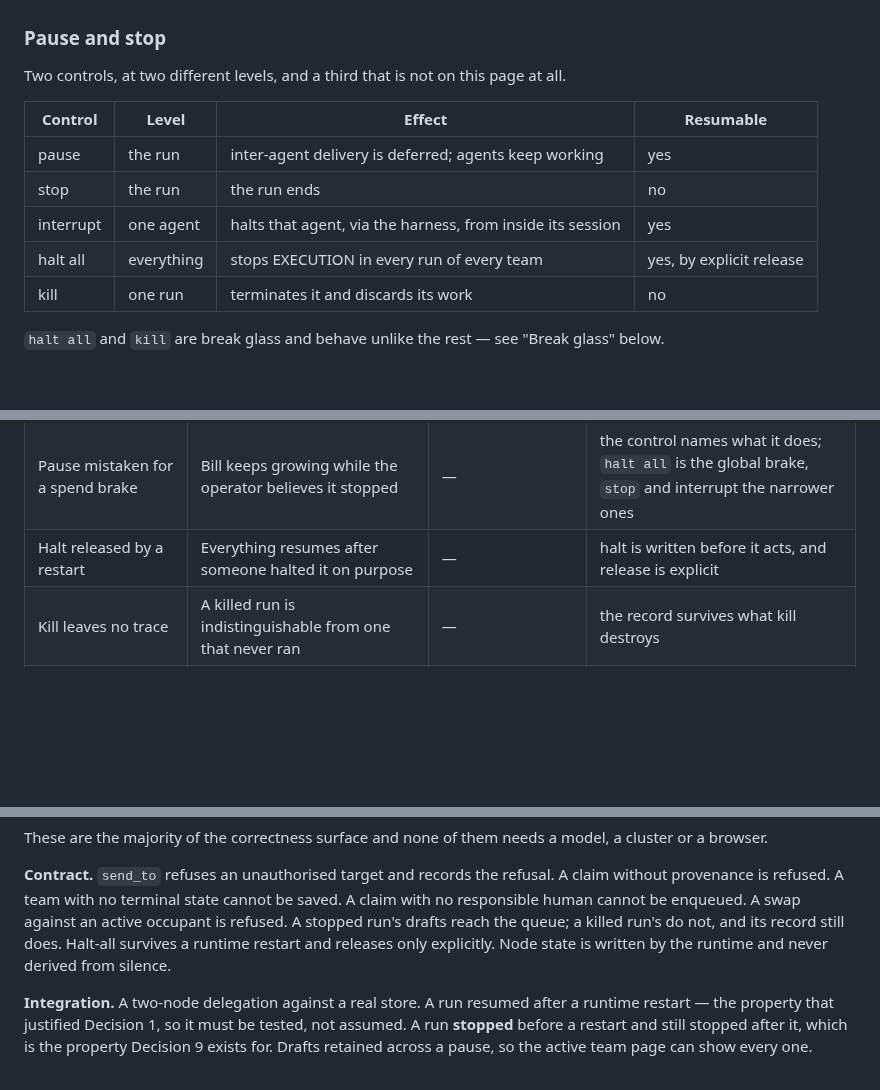
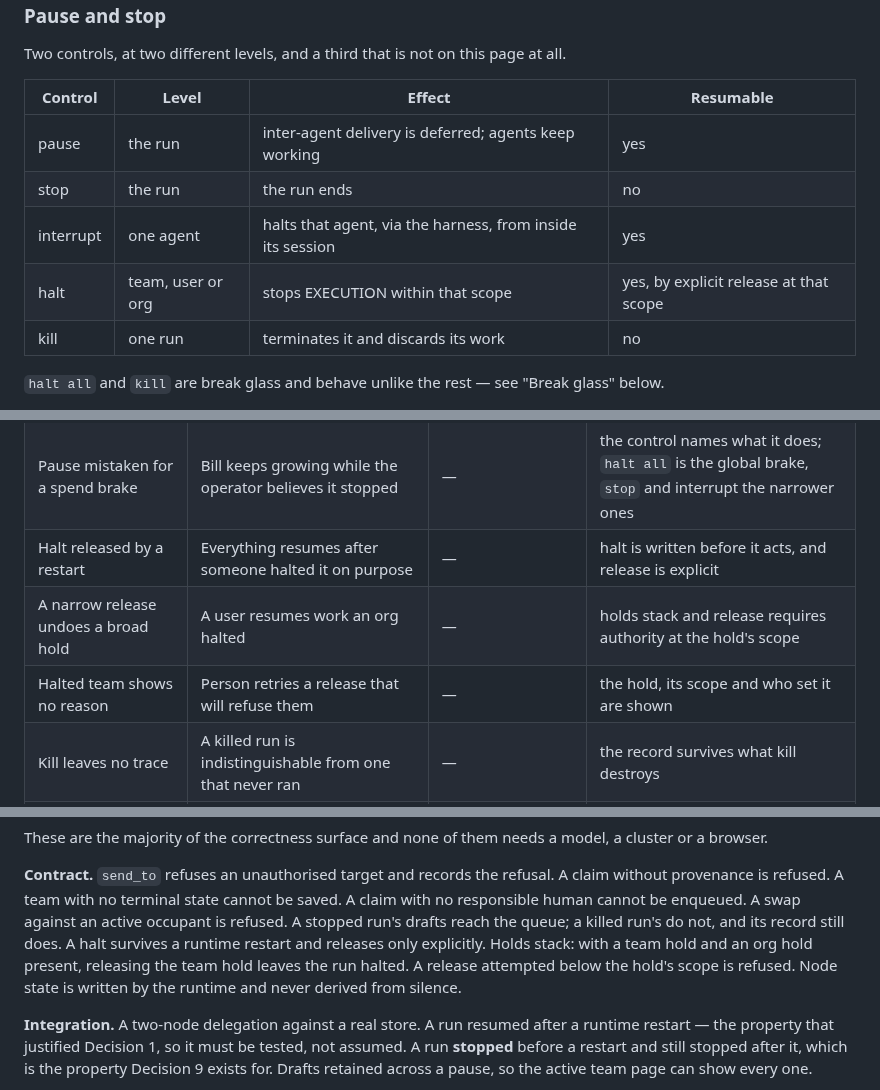
Before and after one commit to ferrosadb/ferrosa-memory, a Markdown page: specs/designs/2026-08-25-team-runtime.md, 3 parts joined by grey strips. GitHub-like rendering; blank space fills up the shorter version.

```diff
--- a/specs/designs/2026-08-25-team-runtime.md
+++ b/specs/designs/2026-08-25-team-runtime.md
@@ -154,7 +154,7 @@ all.
 | pause | the run | inter-agent delivery is deferred; agents keep working | yes |
 | stop | the run | the run ends | no |
 | interrupt | one agent | halts that agent, via the harness, from inside its session | yes |
-| halt all | everything | stops EXECUTION in every run of every team | yes, by explicit release |
+| halt | team, user or org | stops EXECUTION within that scope | yes, by explicit release at that scope |
 | kill | one run | terminates it and discards its work | no |
 
 `halt all` and `kill` are break glass and behave unlike the rest — see "Break
@@ -386,6 +411,8 @@ Focused on what this feature introduces, not a full STRIDE pass.
 | Claim without provenance | Unauditable knowledge | schema requires links | refuse to publish a claim with none |
 | Pause mistaken for a spend brake | Bill keeps growing while the operator believes it stopped | — | the control names what it does; `halt all` is the global brake, `stop` and interrupt the narrower ones |
 | Halt released by a restart | Everything resumes after someone halted it on purpose | — | halt is written before it acts, and release is explicit |
+| A narrow release undoes a broad hold | A user resumes work an org halted | — | holds stack and release requires authority at the hold's scope |
+| Halted team shows no reason | Person retries a release that will refuse them | — | the hold, its scope and who set it are shown |
 | Kill leaves no trace | A killed run is indistinguishable from one that never ran | — | the record survives what kill destroys |
 | A slow node reported dead | Person restarts healthy work | — | dead is established by the runtime, never inferred from a gap in traffic |
 | Resume delivers a backlog at once | Sudden load spike on resume | — | expected; bounds still apply, and held messages are visible while paused |
@@ -456,7 +483,9 @@ model, a cluster or a browser.
 A claim without provenance is refused. A team with no terminal state cannot be
 saved. A claim with no responsible human cannot be enqueued. A swap against an
 active occupant is refused. A stopped run's drafts reach the queue; a killed run's do not, and its record
-still does. Halt-all survives a runtime restart and releases only explicitly. Node state
+still does. A halt survives a runtime restart and releases only explicitly. Holds stack:
+with a team hold and an org hold present, releasing the team hold leaves the run
+halted. A release attempted below the hold's scope is refused. Node state
 is written by the runtime and never derived from silence.
 
 **Integration.** A two-node delegation against a real store. A run resumed after
```
Also changed, not shown: other parts of specs/designs/2026-08-25-team-runtime.md (+36 -10 lines), specs/decisions/adr-009-team-runtime.md (+35 -5 lines).
